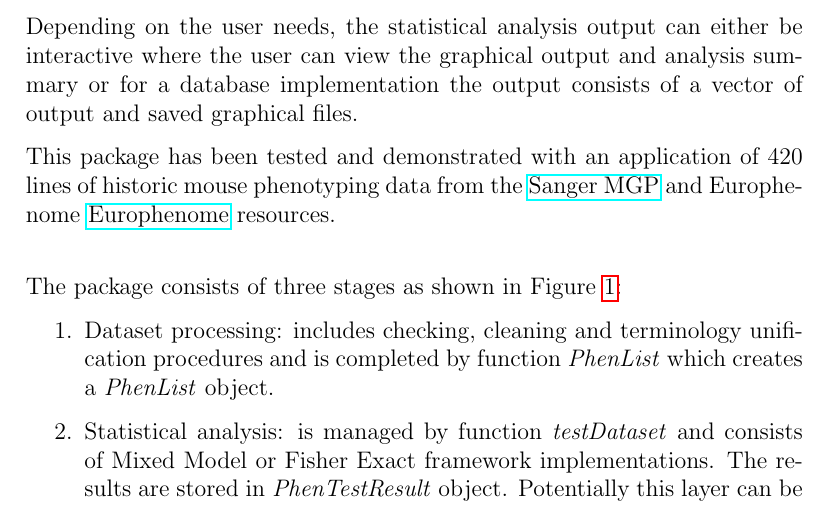
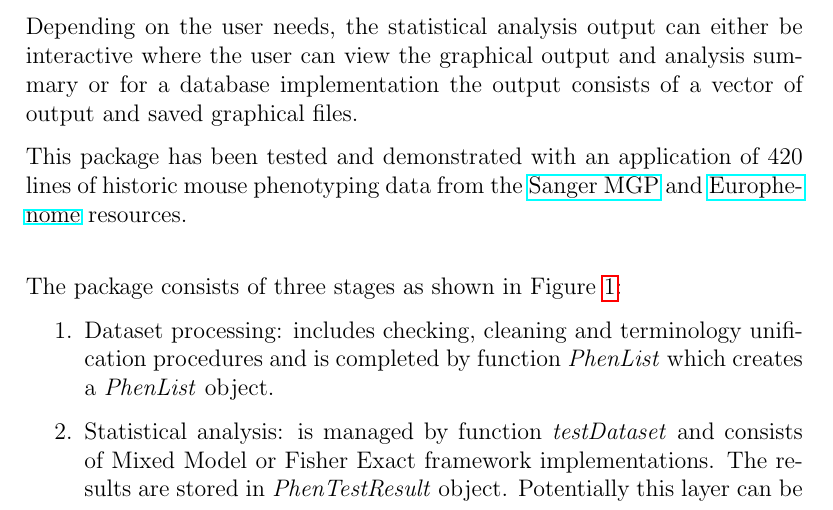
Before and after one commit to mpi2/stats_working_group, a LaTeX document (PhenStatUserGuide/PhenStatUsersGuide.tex): part of page 4 of 71, cut so that both start at the same text. Compiled offline with pdfLaTeX.

Commit message:
udpated version of Users Guide

```diff
--- a/PhenStatUserGuide/PhenStatUsersGuide.tex
+++ b/PhenStatUserGuide/PhenStatUsersGuide.tex
@@ -35,7 +35,7 @@ The Mixed Model (MM) framework is an iterative process to select the best model
 
 Depending on the user needs, the statistical analysis output can either be interactive where the user can view the graphical output and analysis summary or for a database implementation the output consists of a vector of output and saved graphical files.
 
-This package has been tested and demonstrated with an application of 420 lines of historic mouse phenotyping data from the  \href{http://www.sanger.ac.uk/mouseportal/}{Sanger MGP} and Europhenome \href{http://www.europhenome.org/}{Europhenome} resources.
+This package has been tested and demonstrated with an application of 420 lines of historic mouse phenotyping data from the  \href{http://www.sanger.ac.uk/mouseportal/}{Sanger MGP} and \href{http://www.europhenome.org/}{Europhenome} resources.
 \\
 
 \begin{figure}[!htpb]%figure01
```
Also changed, not shown: PhenStatUserGuide/PhenStatUsersGuide.pdf, 5 other files.
